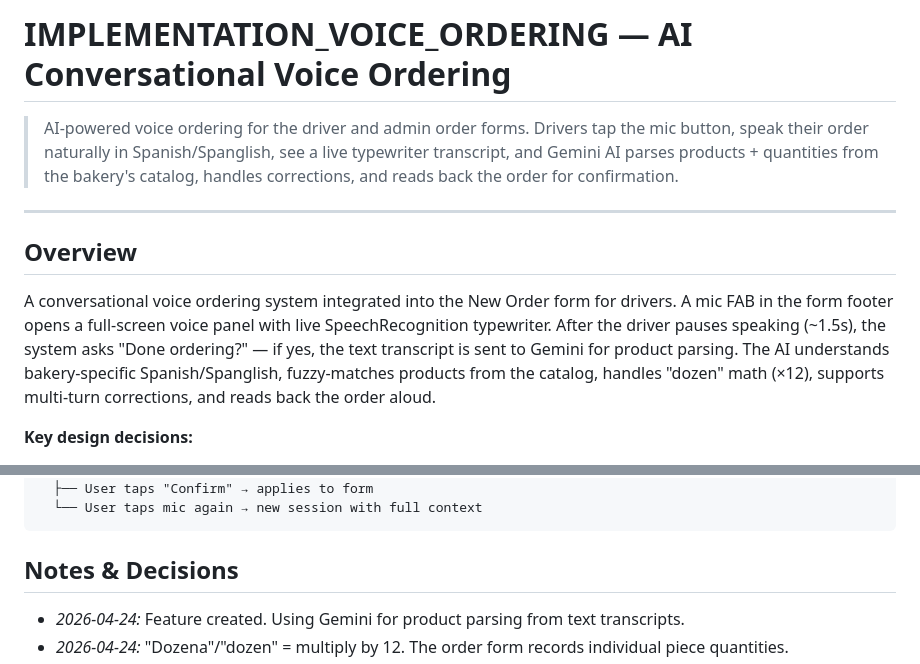
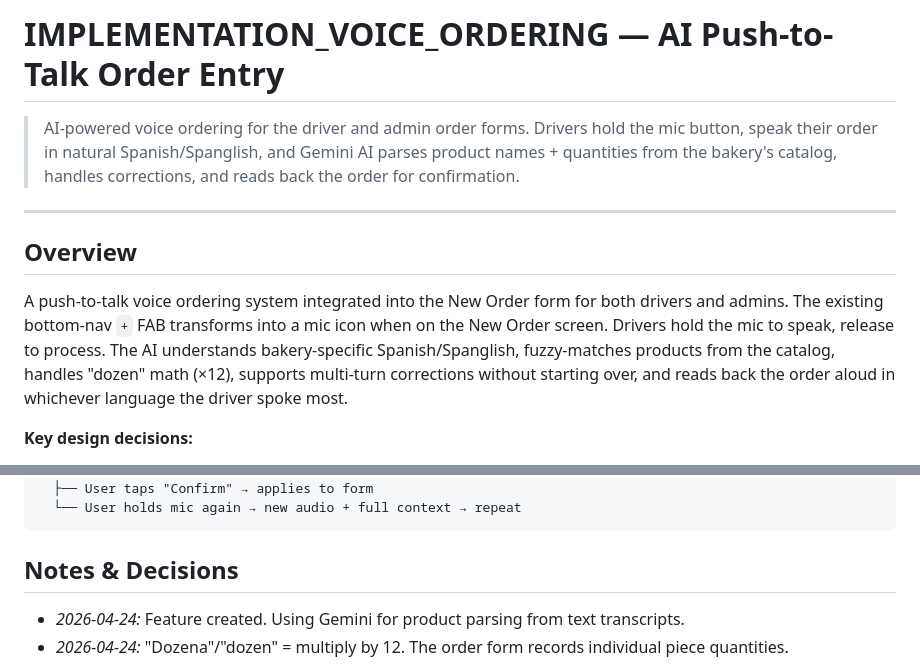
Before and after one commit to toishko/cecilia-bakery, a Markdown page: docs/IMPLEMENTATION_VOICE_ORDERING.md, 2 parts joined by grey strips. Rendered like a GitHub page.

````diff
--- a/docs/IMPLEMENTATION_VOICE_ORDERING.md
+++ b/docs/IMPLEMENTATION_VOICE_ORDERING.md
@@ -1,12 +1,12 @@
-# IMPLEMENTATION_VOICE_ORDERING — AI Conversational Voice Ordering
+# IMPLEMENTATION_VOICE_ORDERING — AI Push-to-Talk Order Entry
 
-> AI-powered voice ordering for the driver and admin order forms. Drivers tap the mic button, speak their order naturally in Spanish/Spanglish, see a live typewriter transcript, and Gemini AI parses products + quantities from the bakery's catalog, handles corrections, and reads back the order for confirmation.
+> AI-powered voice ordering for the driver and admin order forms. Drivers hold the mic button, speak their order in natural Spanish/Spanglish, and Gemini AI parses product names + quantities from the bakery's catalog, handles corrections, and reads back the order for confirmation.
 
 ---
 
 ## Overview
 
-A conversational voice ordering system integrated into the New Order form for drivers. A mic FAB in the form footer opens a full-screen voice panel with live SpeechRecognition typewriter. After the driver pauses speaking (~1.5s), the system asks "Done ordering?" — if yes, the text transcript is sent to Gemini for product parsing. The AI understands bakery-specific Spanish/Spanglish, fuzzy-matches products from the catalog, handles "dozen" math (×12), supports multi-turn corrections, and reads back the order aloud.
+A push-to-talk voice ordering system integrated into the New Order form for both drivers and admins. The existing bottom-nav `+` FAB transforms into a mic icon when on the New Order screen. Drivers hold the mic to speak, release to process. The AI understands bakery-specific Spanish/Spanglish, fuzzy-matches products from the catalog, handles "dozen" math (×12), supports multi-turn corrections without starting over, and reads back the order aloud in whichever language the driver spoke most.
 
 **Key design decisions:**
 - Tap mic → opens voice screen → SpeechRecognition starts immediately
@@ -99,6 +88,6 @@ Client receives response
   ├── TTS readback in detected language
   ├── User taps "Confirm" → applies to form
-  └── User taps mic again → new session with full context
+  └── User holds mic again → new audio + full context → repeat
 ```
 
 ## Notes & Decisions
````
Also changed, not shown: other parts of docs/IMPLEMENTATION_VOICE_ORDERING.md (+32 -43 lines), INSTRUCTIONS.md (+1 -1 lines).
